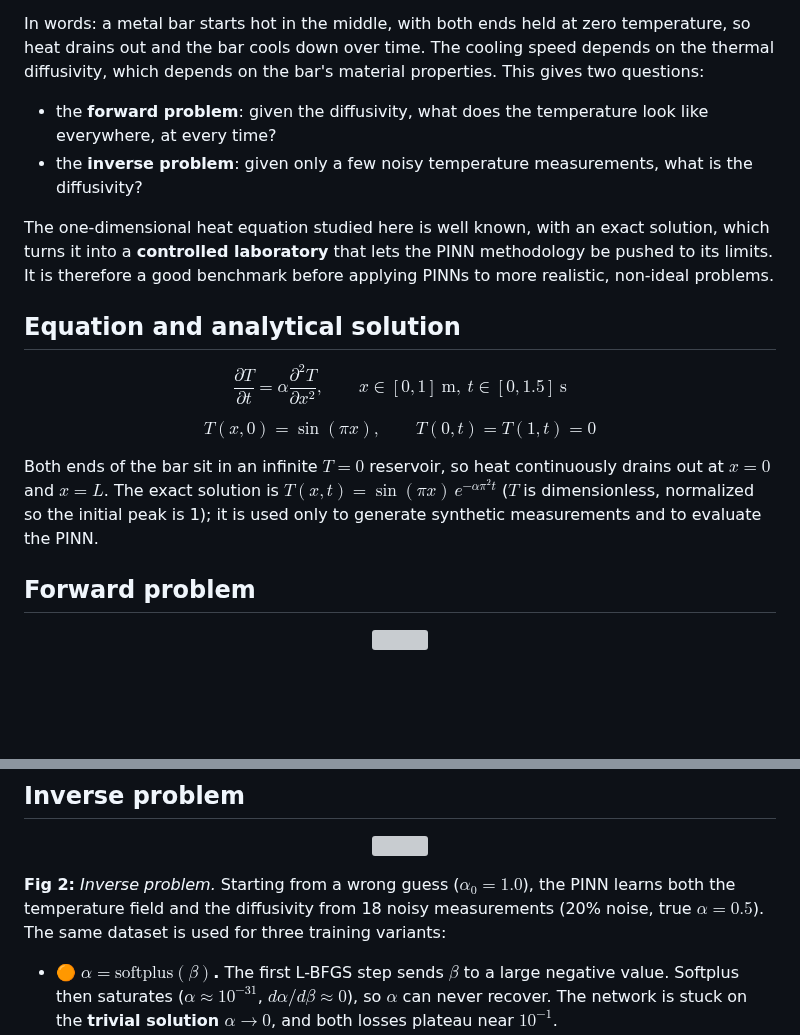
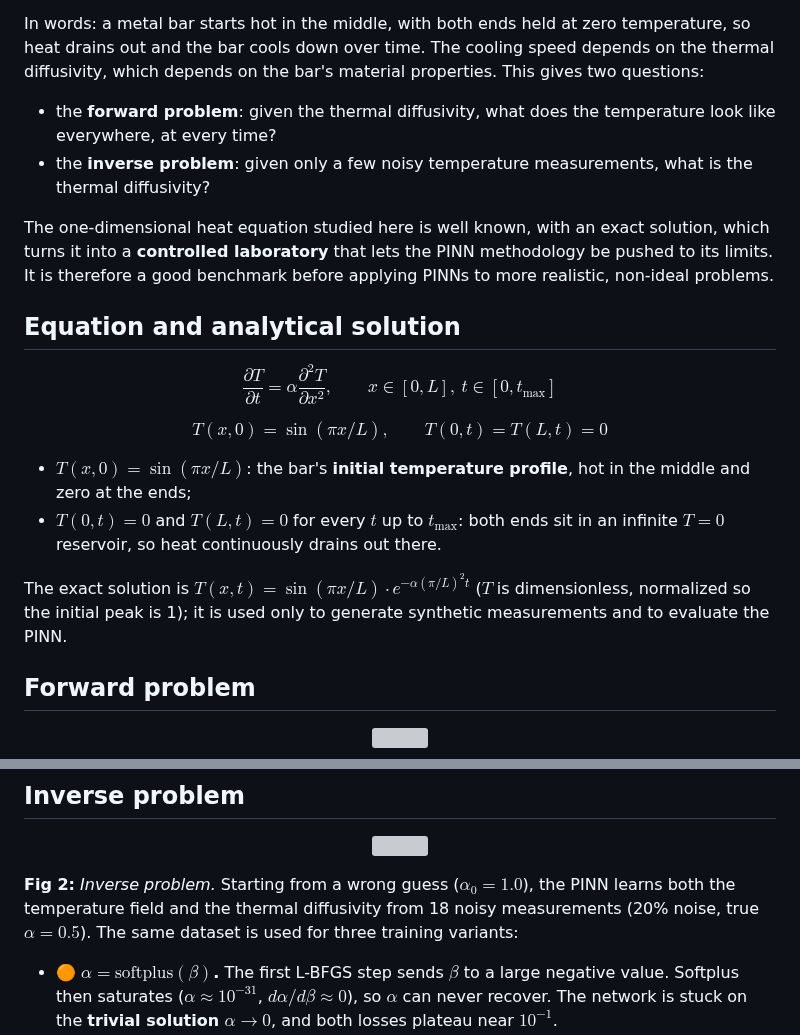
Before and after one commit to qp-dev-ai/pinn-heat-diffusion_1D, a Markdown page: README.md, 2 parts joined by grey strips. Drawn GitHub-style; blank space fills up the shorter version; grey boxes are pictures that could not be loaded.

Commit message:
Generalize equation domain to L/t_max, annotate BC/IC, fix formula, add "thermal"
- x in [0, L], t in [0, t_max] instead of hardcoded numeric bounds,
  matching the "arbitrary length" framing.
- Exact solution generalized with L: sin(pi x / L) * exp(-alpha (pi/L)^2 t).
- Bulleted description of the IC and BC equations in words.
- Replaced a stray "\," (thin space) with an explicit "\cdot" between
  sin(pi x/L) and the exponential in the exact solution.
- "diffusivity" -> "thermal diffusivity" everywhere it appeared alone.

Co-Authored-By: Claude Sonnet 5 <noreply@anthropic.com>

```diff
--- a/README.md
+++ b/README.md
@@ -23,22 +23,25 @@ Over the past few years, **Scientific Machine Learning (SciML)** has grown in po
 
 In words: a metal bar starts hot in the middle, with both ends held at zero temperature, so heat drains out and the bar cools down over time. The cooling speed depends on the thermal diffusivity, which depends on the bar's material properties. This gives two questions:
 
-- the **forward problem**: given the diffusivity, what does the temperature look like everywhere, at every time?
-- the **inverse problem**: given only a few noisy temperature measurements, what is the diffusivity?
+- the **forward problem**: given the thermal diffusivity, what does the temperature look like everywhere, at every time?
+- the **inverse problem**: given only a few noisy temperature measurements, what is the thermal diffusivity?
 
 The one-dimensional heat equation studied here is well known, with an exact solution, which turns it into a **controlled laboratory** that lets the PINN methodology be pushed to its limits. It is therefore a good benchmark before applying PINNs to more realistic, non-ideal problems.
 
 ## Equation and analytical solution
 
 $$
-\frac{\partial T}{\partial t} = \alpha \frac{\partial^2 T}{\partial x^2}, \qquad x \in [0, 1]\ \text{m},\ t \in [0, 1.5]\ \text{s}
+\frac{\partial T}{\partial t} = \alpha \frac{\partial^2 T}{\partial x^2}, \qquad x \in [0, L],\ t \in [0, t_{\max}]
 $$
 
 $$
-T(x, 0) = \sin(\pi x), \qquad T(0, t) = T(1, t) = 0
+T(x, 0) = \sin(\pi x / L), \qquad T(0, t) = T(L, t) = 0
 $$
 
-Both ends of the bar sit in an infinite $T=0$ reservoir, so heat continuously drains out at $x=0$ and $x=L$. The exact solution is $T(x,t) = \sin(\pi x)\, e^{-\alpha \pi^2 t}$ ($T$ is dimensionless, normalized so the initial peak is 1); it is used only to generate synthetic measurements and to evaluate the PINN.
+- $T(x, 0) = \sin(\pi x / L)$: the bar's **initial temperature profile**, hot in the middle and zero at the ends;
+- $T(0, t) = 0$ and $T(L, t) = 0$ for every $t$ up to $t_{\max}$: both ends sit in an infinite $T=0$ reservoir, so heat continuously drains out there.
+
+The exact solution is $T(x,t) = \sin(\pi x / L) \cdot e^{-\alpha (\pi/L)^2 t}$ ($T$ is dimensionless, normalized so the initial peak is 1); it is used only to generate synthetic measurements and to evaluate the PINN.
 
 ## Forward problem
 
@@ -54,7 +57,7 @@ Both ends of the bar sit in an infinite $T=0$ reservoir, so heat continuously dr
   <img src="figures/inverse_training.gif" width="100%">
 </p>
 
-**Fig 2:** *Inverse problem.* Starting from a wrong guess ($\alpha_0 = 1.0$), the PINN learns both the temperature field and the diffusivity from 18 noisy measurements (20% noise, true $\alpha = 0.5$). The same dataset is used for three training variants:
+**Fig 2:** *Inverse problem.* Starting from a wrong guess ($\alpha_0 = 1.0$), the PINN learns both the temperature field and the thermal diffusivity from 18 noisy measurements (20% noise, true $\alpha = 0.5$). The same dataset is used for three training variants:
 
 - 🟠 **$\alpha = \text{softplus}(\beta)$.** The first L-BFGS step sends $\beta$ to a large negative value. Softplus then saturates ($\alpha \approx 10^{-31}$, $d\alpha/d\beta \approx 0$), so $\alpha$ can never recover. The network is stuck on the **trivial solution $\alpha \to 0$**, and both losses plateau near $10^{-1}$.
 - ⚪ **$\alpha = \alpha_{\min} + \beta^2$, unweighted.** The gradient $d\alpha/d\beta = 2\beta$ only shrinks linearly as $\alpha \to 0$. $\alpha$ therefore dips to about 0.06, recovers once the network has fitted the data, and reaches $\hat\alpha = 0.450$ (10.0% error).
```
